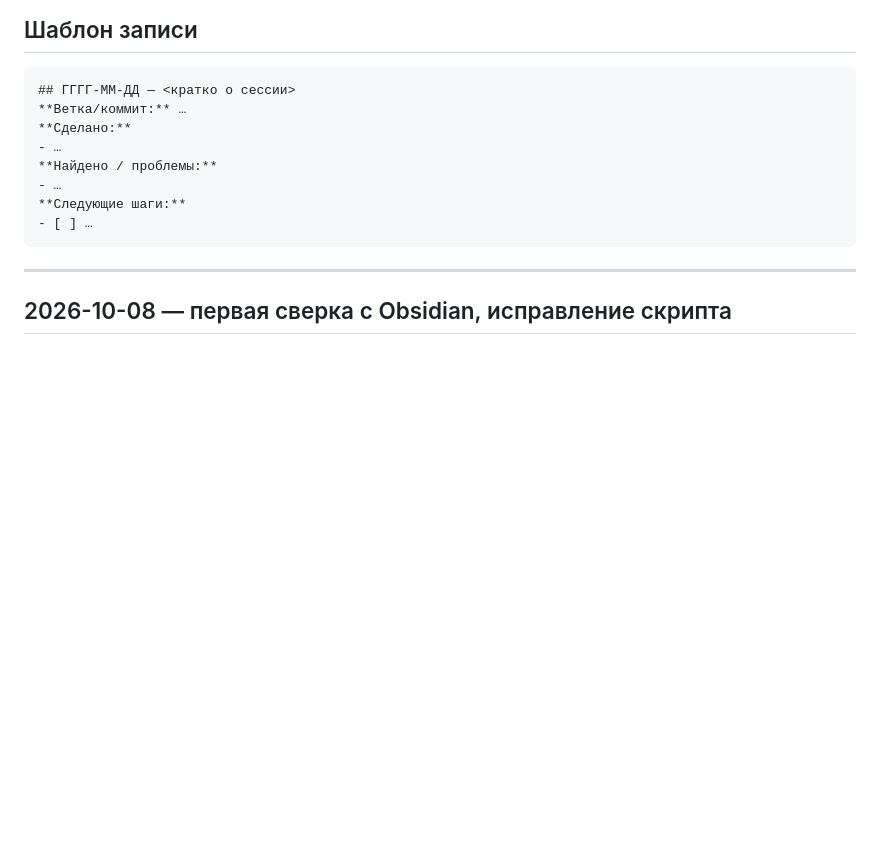
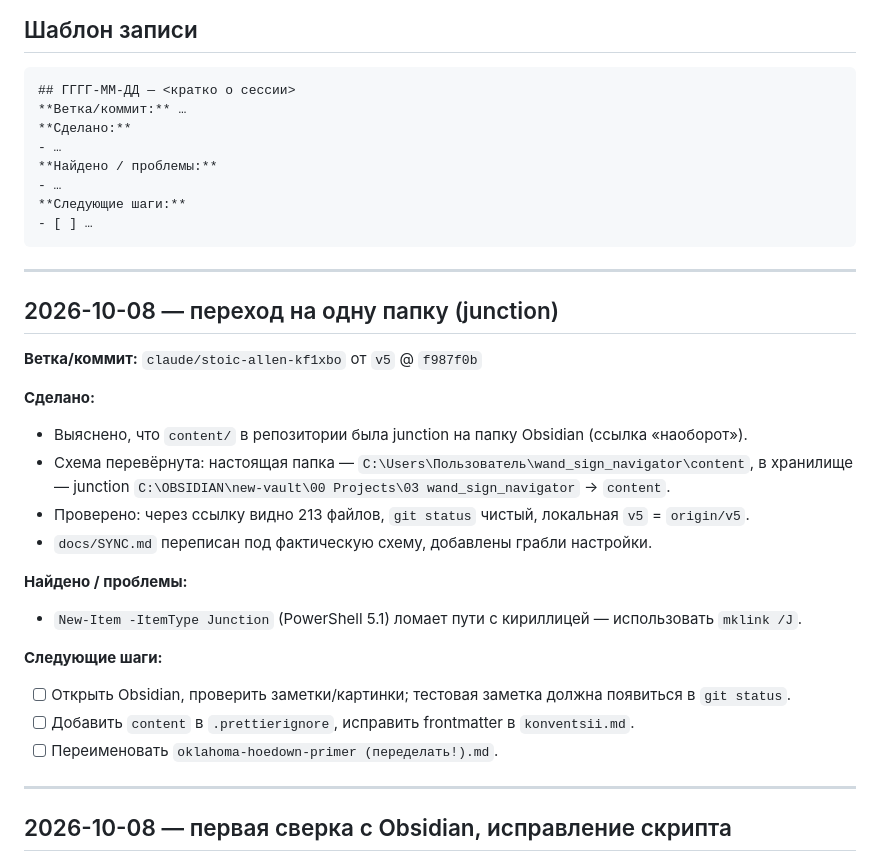
Before and after one commit to kagort/wand_sign_navigator, a Markdown page: docs/Progress.md, the part around the change. Rendered like a GitHub page; blank space fills up the shorter version.

Commit message:
docs: record junction setup and pitfalls in SYNC.md and Progress.md
Co-Authored-By: Claude Opus 5.5 <noreply@anthropic.com>
Claude-Session: https://claude.ai/code/session_01ModbEFAEWzcXW7BrHyZiFS

````diff
--- a/docs/Progress.md
+++ b/docs/Progress.md
@@ -15,6 +15,27 @@
 **Следующие шаги:**
 - [ ] …
 ```
+
+---
+
+## 2026-10-08 — переход на одну папку (junction)
+
+**Ветка/коммит:** `claude/stoic-allen-kf1xbo` от `v5` @ `f987f0b`
+
+**Сделано:**
+- Выяснено, что `content/` в репозитории была junction на папку Obsidian (ссылка «наоборот»).
+- Схема перевёрнута: настоящая папка — `C:\Users\Пользователь\wand_sign_navigator\content`,
+  в хранилище — junction `C:\OBSIDIAN\new-vault\00 Projects\03 wand_sign_navigator` → `content`.
+- Проверено: через ссылку видно 213 файлов, `git status` чистый, локальная `v5` = `origin/v5`.
+- `docs/SYNC.md` переписан под фактическую схему, добавлены грабли настройки.
+
+**Найдено / проблемы:**
+- `New-Item -ItemType Junction` (PowerShell 5.1) ломает пути с кириллицей — использовать `mklink /J`.
+
+**Следующие шаги:**
+- [ ] Открыть Obsidian, проверить заметки/картинки; тестовая заметка должна появиться в `git status`.
+- [ ] Добавить `content` в `.prettierignore`, исправить frontmatter в `konventsii.md`.
+- [ ] Переименовать `oklahoma-hoedown-primer (переделать!).md`.
 
 ---
 
````
Also changed, not shown: docs/SYNC.md (+36 -33 lines).
